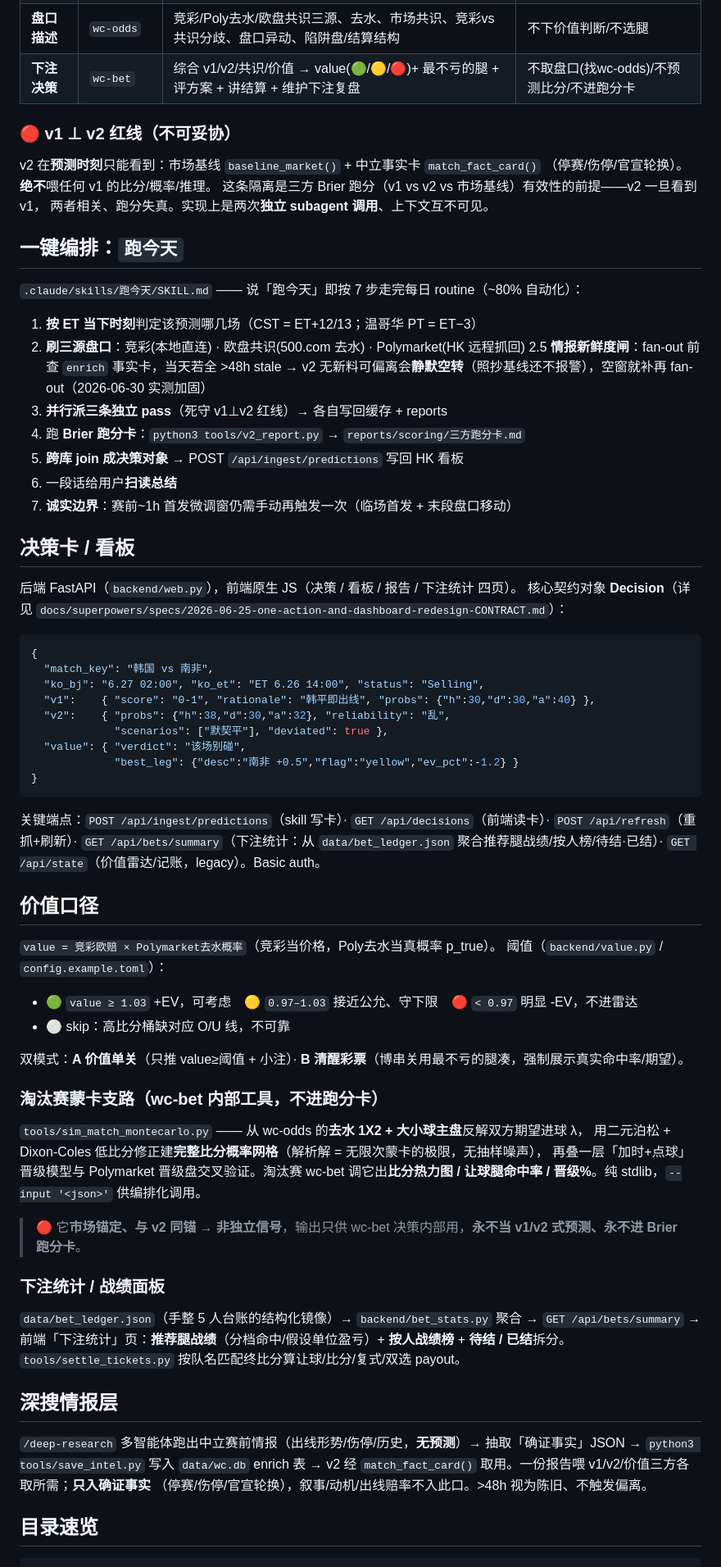
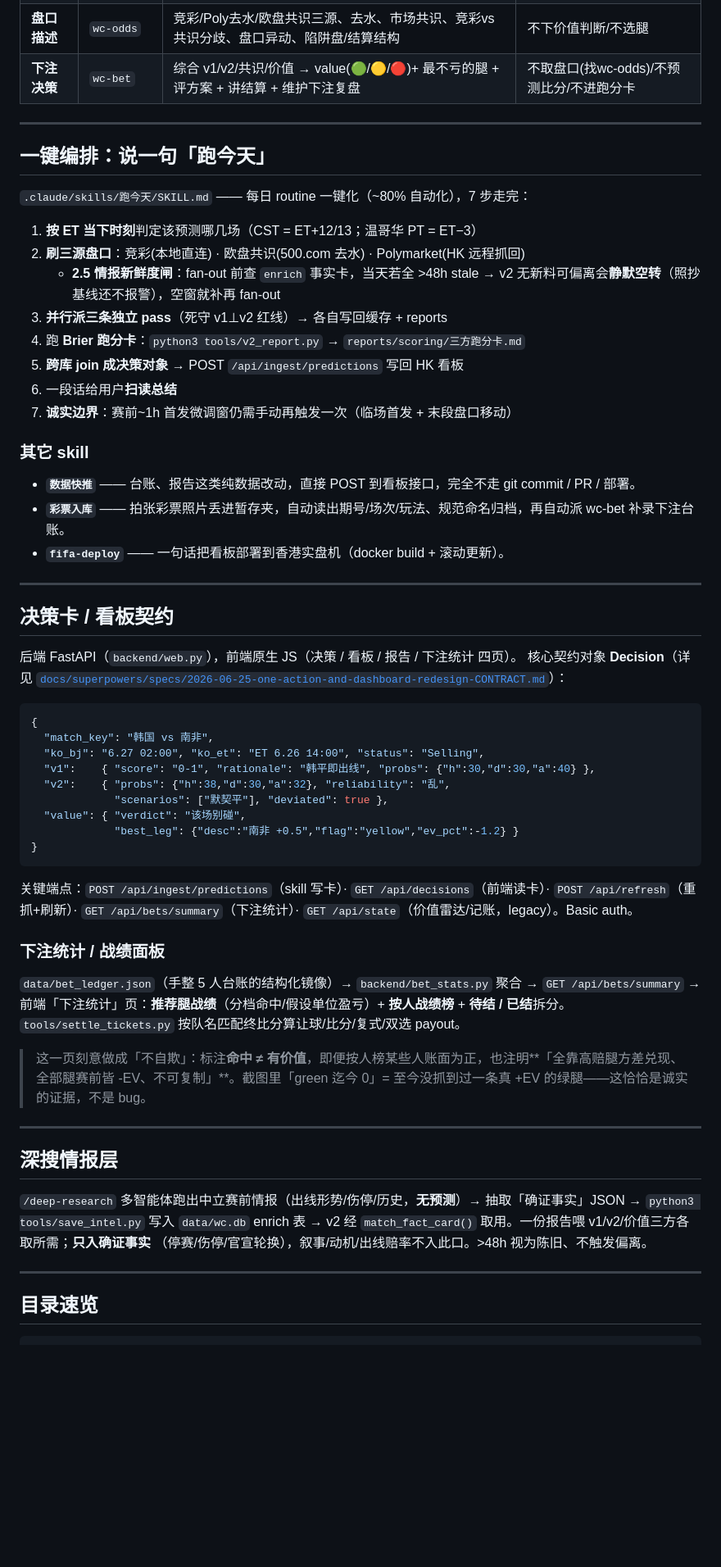
Before and after one commit to hyndaniel/fifa-world-cup-2026, a Markdown page: README.md, the part around one of its changes. Shown at 82% size. Drawn GitHub-style; blank space fills up the shorter version.

````diff
--- a/README.md
+++ b/README.md
@@ -66,30 +162,33 @@ flowchart TB
 | **盘口描述** | `wc-odds` | 竞彩/Poly去水/欧盘共识三源、去水、市场共识、竞彩vs共识分歧、盘口异动、陷阱盘/结算结构 | 不下价值判断/不选腿 |
 | **下注决策** | `wc-bet` | 综合 v1/v2/共识/价值 → value(🟢/🟡/🔴)+ 最不亏的腿 + 评方案 + 讲结算 + 维护下注复盘 | 不取盘口(找wc-odds)/不预测比分/不进跑分卡 |
 
-### 🔴 v1 ⊥ v2 红线（不可妥协）
+---
 
-v2 在**预测时刻**只能看到：市场基线 `baseline_market()` + 中立事实卡 `match_fact_card()`
-（停赛/伤停/官宣轮换）。**绝不**喂任何 v1 的比分/概率/推理。
-这条隔离是三方 Brier 跑分（v1 vs v2 vs 市场基线）有效性的前提——v2 一旦看到 v1，
-两者相关、跑分失真。实现上是两次**独立 subagent 调用**、上下文互不可见。
+## 一键编排：说一句「跑今天」
 
-## 一键编排：`跑今天`
-
-`.claude/skills/跑今天/SKILL.md` —— 说「跑今天」即按 7 步走完每日 routine（~80% 自动化）：
+`.claude/skills/跑今天/SKILL.md` —— 每日 routine 一键化（~80% 自动化），7 步走完：
 
 1. **按 ET 当下时刻**判定该预测哪几场（CST = ET+12/13；温哥华 PT = ET−3）
 2. **刷三源盘口**：竞彩(本地直连) · 欧盘共识(500.com 去水) · Polymarket(HK 远程抓回)
-2.5 **情报新鲜度闸**：fan-out 前查 `enrich` 事实卡，当天若全 >48h stale → v2 无新料可偏离会**静默空转**（照抄基线还不报警），空窗就补再 fan-out（2026-06-30 实测加固）
+   - **2.5 情报新鲜度闸**：fan-out 前查 `enrich` 事实卡，当天若全 >48h stale → v2 无新料可偏离会**静默空转**（照抄基线还不报警），空窗就补再 fan-out
 3. **并行派三条独立 pass**（死守 v1⊥v2 红线）→ 各自写回缓存 + reports
 4. 跑 **Brier 跑分卡**：`python3 tools/v2_report.py` → `reports/scoring/三方跑分卡.md`
 5. **跨库 join 成决策对象** → POST `/api/ingest/predictions` 写回 HK 看板
 6. 一段话给用户**扫读总结**
 7. **诚实边界**：赛前~1h 首发微调窗仍需手动再触发一次（临场首发 + 末段盘口移动）
 
-## 决策卡 / 看板
+### 其它 skill
+
+- **`数据快推`** —— 台账、报告这类纯数据改动，直接 POST 到看板接口，完全不走 git commit / PR / 部署。
+- **`彩票入库`** —— 拍张彩票照片丢进暂存夹，自动读出期号/场次/玩法、规范命名归档，再自动派 wc-bet 补录下注台账。
+- **`fifa-deploy`** —— 一句话把看板部署到香港实盘机（docker build + 滚动更新）。
+
+---
+
+## 决策卡 / 看板契约
 
 后端 FastAPI（`backend/web.py`），前端原生 JS（决策 / 看板 / 报告 / 下注统计 四页）。
-核心契约对象 **Decision**（详见 `docs/superpowers/specs/2026-06-25-one-action-and-dashboard-redesign-CONTRACT.md`）：
+核心契约对象 **Decision**（详见 [`docs/superpowers/specs/2026-06-25-one-action-and-dashboard-redesign-CONTRACT.md`](docs/superpowers/specs/2026-06-25-one-action-and-dashboard-redesign-CONTRACT.md)）：
 
 ```jsonc
 {
@@ -104,33 +203,17 @@ v2 在**预测时刻**只能看到：市场基线 `baseline_market()` + 中立
 ```
 
 关键端点：`POST /api/ingest/predictions`（skill 写卡）· `GET /api/decisions`（前端读卡）·
-`POST /api/refresh`（重抓+刷新）· `GET /api/bets/summary`（下注统计：从 `data/bet_ledger.json`
-聚合推荐腿战绩/按人榜/待结·已结）· `GET /api/state`（价值雷达/记账，legacy）。Basic auth。
-
-## 价值口径
-
-`value = 竞彩欧赔 × Polymarket去水概率`（竞彩当价格，Poly去水当真概率 p_true）。
-阈值（`backend/value.py` / `config.example.toml`）：
-
-- 🟢 `value ≥ 1.03` +EV，可考虑　🟡 `0.97–1.03` 接近公允、守下限　🔴 `< 0.97` 明显 -EV，不进雷达
-- ⚪ skip：高比分桶缺对应 O/U 线，不可靠
-
-双模式：**A 价值单关**（只推 value≥阈值 + 小注）· **B 清醒彩票**（博串关用最不亏的腿凑，强制展示真实命中率/期望）。
-
-### 淘汰赛蒙卡支路（wc-bet 内部工具，不进跑分卡）
-
-`tools/sim_match_montecarlo.py` —— 从 wc-odds 的**去水 1X2 + 大小球主盘**反解双方期望进球 λ，
-用二元泊松 + Dixon-Coles 低比分修正建**完整比分概率网格**（解析解 = 无限次蒙卡的极限，无抽样噪声），
-再叠一层「加时+点球」晋级模型与 Polymarket 晋级盘交叉验证。淘汰赛 wc-bet 调它出**比分热力图 /
-让球腿命中率 / 晋级%**。纯 stdlib，`--input '<json>'` 供编排化调用。
-
-> 🔴 它**市场锚定、与 v2 同锚 → 非独立信号**，输出只供 wc-bet 决策内部用，**永不当 v1/v2 式预测、永不进 Brier 跑分卡**。
+`POST /api/refresh`（重抓+刷新）· `GET /api/bets/summary`（下注统计）· `GET /api/state`（价值雷达/记账，legacy）。Basic auth。
 
 ### 下注统计 / 战绩面板
 
 `data/bet_ledger.json`（手整 5 人台账的结构化镜像）→ `backend/bet_stats.py` 聚合 → `GET /api/bets/summary`
 → 前端「下注统计」页：**推荐腿战绩**（分档命中/假设单位盈亏）+ **按人战绩榜** + **待结 / 已结**拆分。
 `tools/settle_tickets.py` 按队名匹配终比分算让球/比分/复式/双选 payout。
+
+> 这一页刻意做成「不自欺」：标注**命中 ≠ 有价值**，即便按人榜某些人账面为正，也注明**「全靠高赔腿方差兑现、全部腿赛前皆 -EV、不可复制」**。截图里「green 迄今 0」= 至今没抓到过一条真 +EV 的绿腿——这恰恰是诚实的证据，不是 bug。
+
+---
 
 ## 深搜情报层
 
@@ -139,6 +222,8 @@ v2 在**预测时刻**只能看到：市场基线 `baseline_market()` + 中立
 v2 经 `match_fact_card()` 取用。一份报告喂 v1/v2/价值三方各取所需；**只入确证事实**
 （停赛/伤停/官宣轮换），叙事/动机/出线赔率不入此口。>48h 视为陈旧、不触发偏离。
 
+---
+
 ## 目录速览
 
 ```
````
Also changed, not shown: other parts of README.md (+126 -29 lines), docs/images/dashboard-decisions.png (added), docs/images/dashboard-radar.png (added), docs/images/dashboard-reports.png (added), docs/images/dashboard-stats.png (added).
